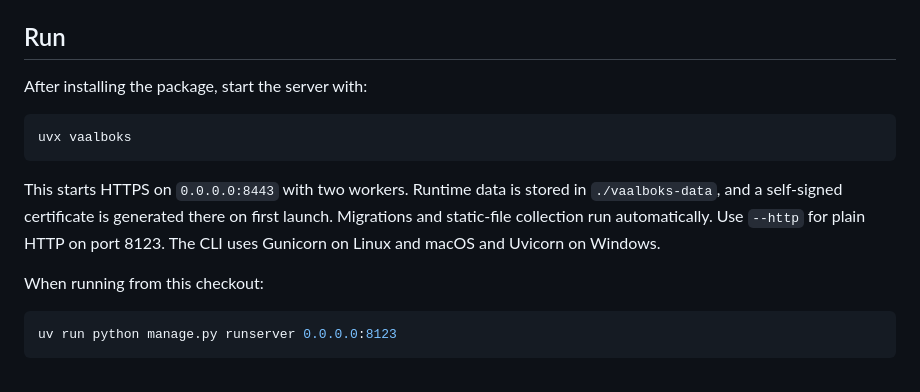
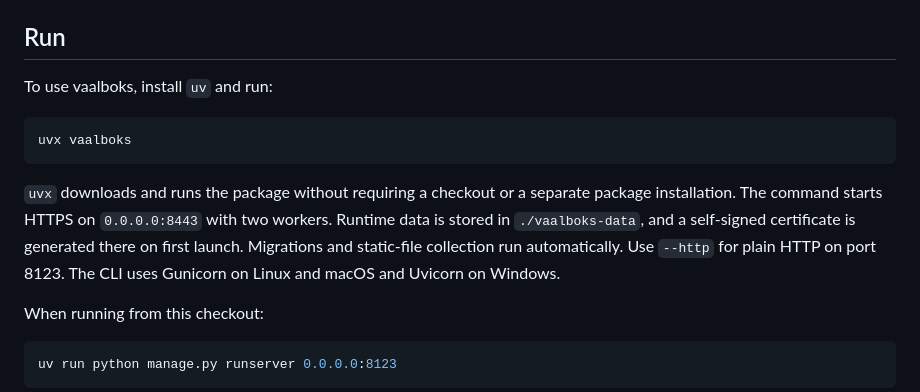
Before and after one commit to rsxm/vaalboks, a Markdown page: README.md, the part around the change. Rendered like a GitHub page.

Commit message:
📝 [docs] clarify uvx quick start

````diff
--- a/README.md
+++ b/README.md
@@ -20,17 +20,18 @@ between computers without a separate hosted service.
 
 ## Run
 
-After installing the package, start the server with:
+To use vaalboks, install `uv` and run:
 
 ```sh
 uvx vaalboks
 ```
 
-This starts HTTPS on `0.0.0.0:8443` with two workers. Runtime data is stored
-in `./vaalboks-data`, and a self-signed certificate is generated there on
-first launch. Migrations and static-file collection run automatically. Use
-`--http` for plain HTTP on port 8123. The CLI uses Gunicorn on Linux and macOS
-and Uvicorn on Windows.
+`uvx` downloads and runs the package without requiring a checkout or a
+separate package installation. The command starts HTTPS on `0.0.0.0:8443`
+with two workers. Runtime data is stored in `./vaalboks-data`, and a
+self-signed certificate is generated there on first launch. Migrations and
+static-file collection run automatically. Use `--http` for plain HTTP on port
+8123. The CLI uses Gunicorn on Linux and macOS and Uvicorn on Windows.
 
 When running from this checkout:
 
````
